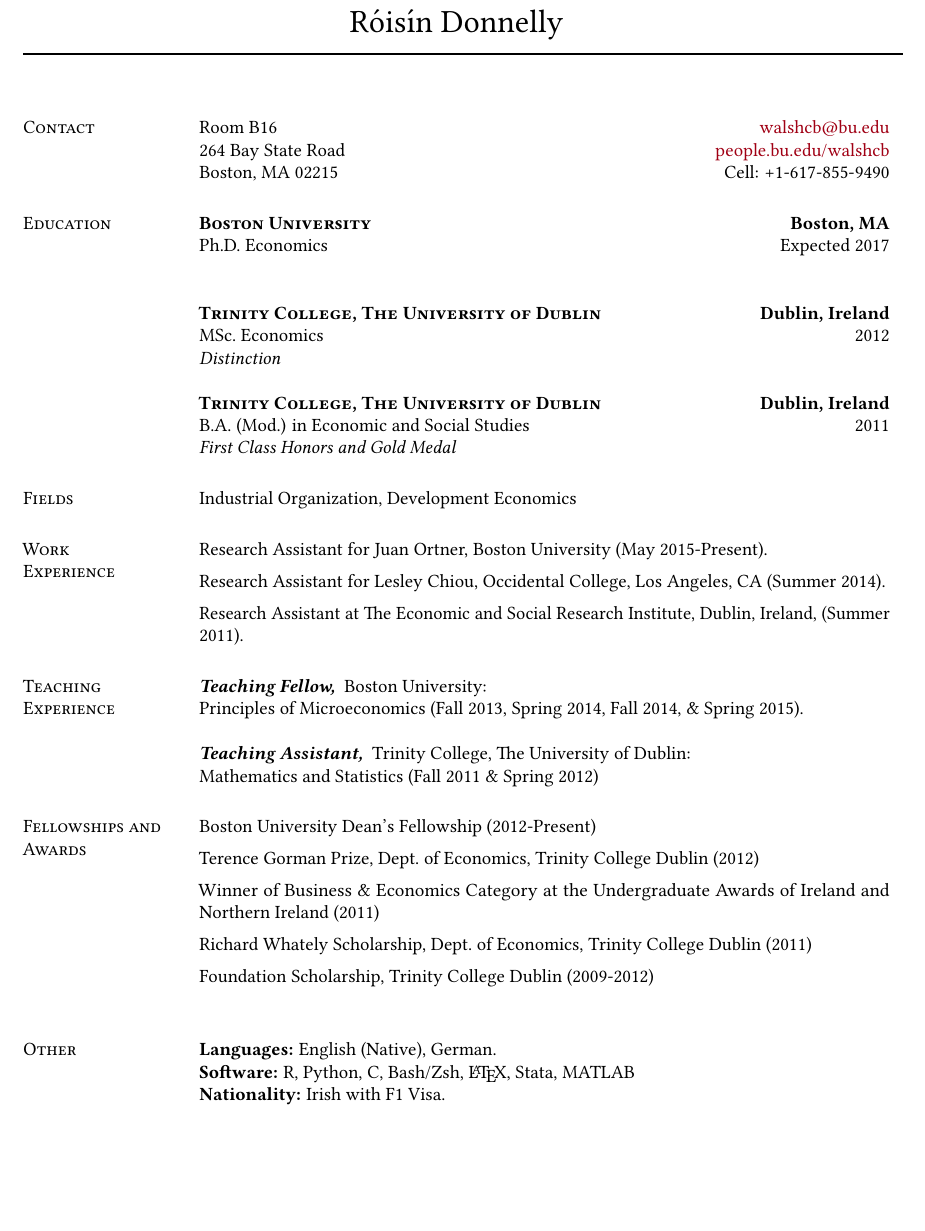
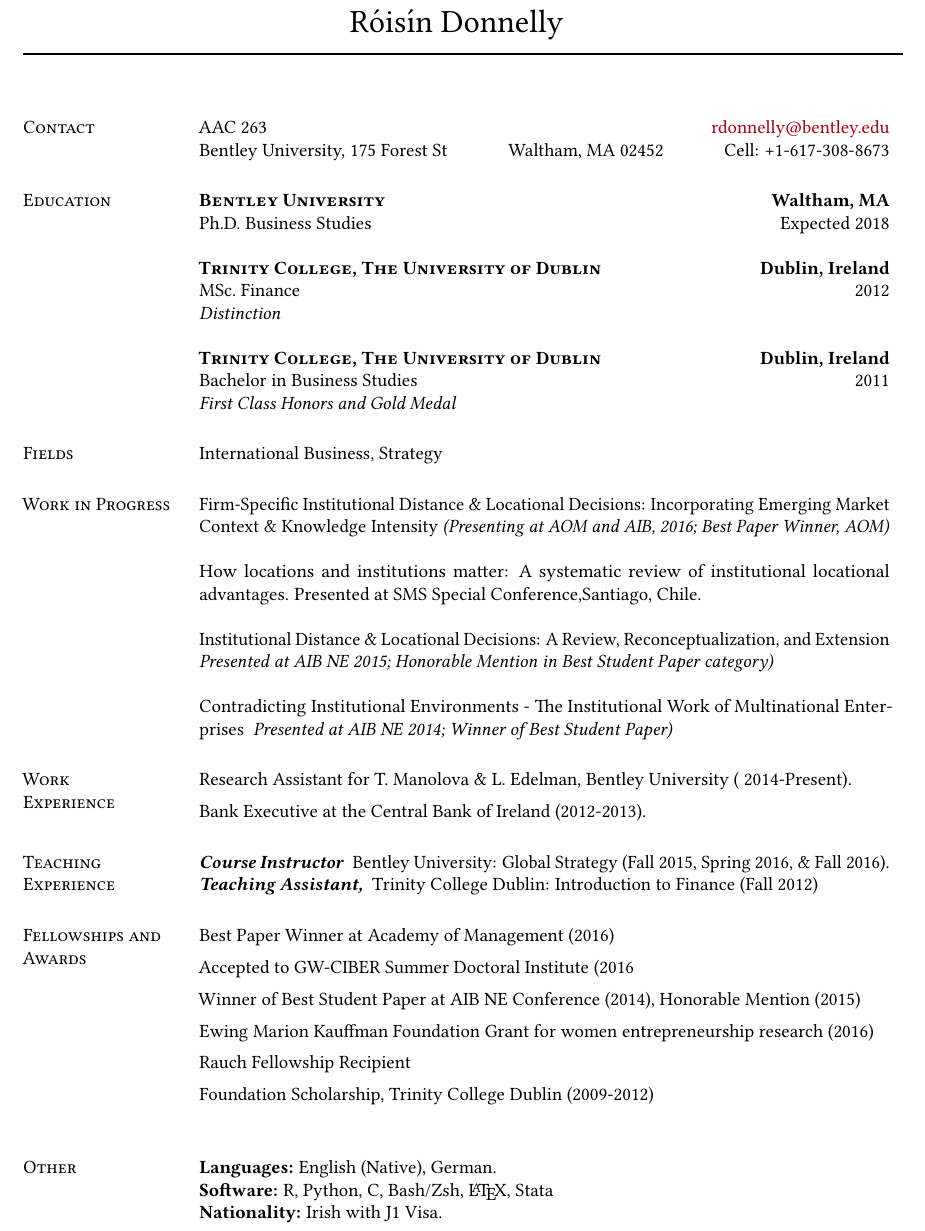
Before and after one commit to roisindonnelly/roisindonnelly.github.io, a LaTeX CV (donnelly-cv.tex): part of the page, cut so that both start at the same text, the shorter picture padded with empty space. Compiled offline with pdfLaTeX.

Commit message:
Add work in progress

```diff
--- a/donnelly-cv.tex
+++ b/donnelly-cv.tex
@@ -12,64 +12,77 @@
 \begin{resume}
 
 \section{\normalfont\textsc{Contact}}
-Room B16 \hfill
-\href{mailto:walshcb@bu.edu}{walshcb@bu.edu} \\
-264 Bay State Road \hfill
-\href{http://people.bu.edu/walshcb}{people.bu.edu/walshcb} \\
-Boston, MA 02215  \hfill
-Cell: +1-617-855-9490
+AAC 263 \hfill
+\href{mailto:rdonnelly@bentley.edu}{rdonnelly@bentley.edu} \\
+Bentley University, 175 Forest St \hfill
+Waltham, MA 02452  \hfill
+Cell: +1-617-308-8673
 
 \section{\normalfont\textsc{Education}}
-\textbf{\textsc{Boston University}} \hfill \textbf{Boston, MA} \\
-Ph.D.~Economics \hfill Expected 2017 \\
+\textbf{\textsc{Bentley University}} \hfill \textbf{Waltham, MA} \\
+Ph.D.~Business Studies \hfill Expected 2018
 
 \textbf{\textsc{Trinity College, The University of Dublin}} \hfill
 \textbf{Dublin, Ireland} \\
-MSc.~Economics \hfill 2012 \\
+MSc.~Finance \hfill 2012 \\
 \emph{Distinction}
 
 \textbf{\textsc{Trinity College, The University of Dublin}} \hfill
 \textbf{Dublin, Ireland} \\
-B.A.~(Mod.) in Economic and Social Studies \hfill 2011 \\
+Bachelor in Business Studies \hfill 2011 \\
 \emph{First Class Honors and Gold Medal}
+% \emph{Third year spent at Universit{\"a}t Regensburg, Germany, as part of the
+% Erasmus Program}
 
 \section{\normalfont\textsc{Fields}}
-Industrial Organization, Development Economics
+International Business, Strategy
+
+\section{\normalfont\textsc{Work in Progress}}
+
+Firm-Specific Institutional Distance \& Locational Decisions: Incorporating Emerging Market Context \& Knowledge Intensity
+\textit{(Presenting at AOM and AIB, 2016; Best Paper Winner, AOM)}
+
+How locations and institutions matter: A systematic review of institutional locational advantages. Presented at SMS Special Conference,Santiago, Chile.
+
+Institutional Distance \& Locational Decisions: A Review, Reconceptualization,
+and Extension \textit{ Presented at AIB NE 2015; Honorable Mention in Best Student Paper category)}
+
+Contradicting Institutional Environments - The Institutional Work of
+Multinational Enterprises \textit{ Presented at AIB NE 2014; Winner of Best Student Paper)}
+
+
 
 \section{\normalfont\textsc{Work \\Experience}}
-Research Assistant for Juan Ortner, Boston University (May 2015-Present). \\
+Research Assistant for T. Manolova \& L. Edelman, Bentley University ( 2014-Present). \\
 [0.5em]
-Research Assistant for Lesley Chiou, Occidental College, Los Angeles, CA
-(Summer 2014). \\
-[0.5em]
-Research Assistant at The Economic and Social Research Institute, Dublin,
-Ireland, (Summer 2011).
+Bank Executive at the Central Bank of Ireland (2012-2013).
+
 
 \section{\normalfont\textsc{Teaching \\Experience}}
-\textbf{\textit{Teaching Fellow,}}~ Boston University:\\
-Principles of Microeconomics (Fall 2013, Spring 2014, Fall 2014, \& Spring
-2015).
+\textbf{\textit{Course Instructor}}~ Bentley University:
+Global Strategy (Fall 2015, Spring 2016, \& Fall
+2016). \\
+\textbf{\textit{Teaching Assistant,}}~ Trinity College Dublin:
+Introduction to Finance (Fall 2012)
 
-\textbf{\textit{Teaching Assistant,}}~ Trinity College, The University of Dublin:\\
-Mathematics and Statistics (Fall 2011 \& Spring 2012)
 
 \section{\normalfont\textsc{Fellowships and Awards}}
-Boston University Dean's Fellowship (2012-Present) \\
+Best Paper Winner at Academy of Management (2016) \\
 [0.5em]
-Terence Gorman Prize, Dept.~of Economics, Trinity College Dublin (2012) \\
+Accepted to GW-CIBER Summer Doctoral Institute (2016 \\
 [0.5em]
-Winner of Business \& Economics Category at the Undergraduate Awards of Ireland and
-Northern Ireland (2011) \\
+Winner of Best Student Paper at AIB NE Conference (2014), Honorable Mention (2015) \\
 [0.5em]
-Richard Whately Scholarship, Dept.~of Economics, Trinity College Dublin
-(2011) \\
+Ewing Marion Kauffman Foundation Grant for women entrepreneurship research (2016) \\
+[0.5em]
+Rauch Fellowship Recipient \\
 [0.5em]
 Foundation Scholarship, Trinity College Dublin (2009-2012) \\
 
 \section{\normalfont\textsc{Other}}
 \textbf{Languages:} English (Native), German.\\
-\textbf{Software:} R, Python, C, Bash/Zsh, \LaTeX, Stata, MATLAB \\
-\textbf{Nationality:} Irish with F1 Visa.
+\textbf{Software:} R, Python, C, Bash/Zsh, \LaTeX, Stata \\
+\textbf{Nationality:} Irish with J1 Visa.
 
 \end{resume}
 \end{document}
```
Also changed, not shown: donnelly-cv.pdf, 1 other file.
